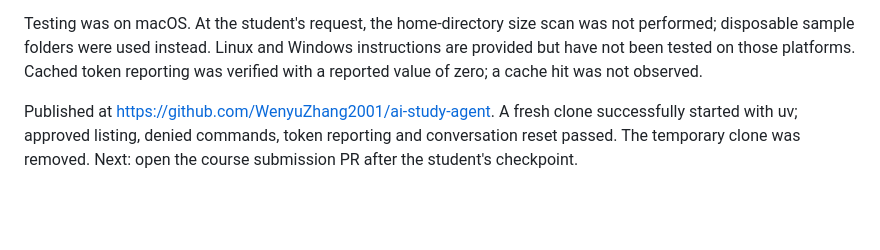
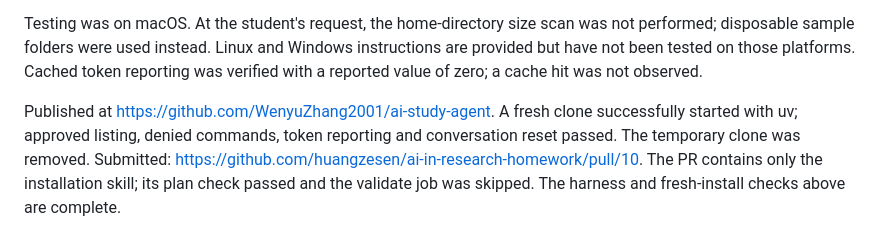
Before and after one commit to WenyuZhang2001/ai-study-agent, a Markdown page: README.md, the part around the change. GitHub-like rendering; blank space fills up the shorter version.

Commit message:
Record Week 2 submission PR

```diff
--- a/README.md
+++ b/README.md
@@ -47,4 +47,4 @@ API connectivity, text replies and tool-call support passed. The student explain
 
 Testing was on macOS. At the student's request, the home-directory size scan was not performed; disposable sample folders were used instead. Linux and Windows instructions are provided but have not been tested on those platforms. Cached token reporting was verified with a reported value of zero; a cache hit was not observed.
 
-Published at https://github.com/WenyuZhang2001/ai-study-agent. A fresh clone successfully started with uv; approved listing, denied commands, token reporting and conversation reset passed. The temporary clone was removed. Next: open the course submission PR after the student's checkpoint.
+Published at https://github.com/WenyuZhang2001/ai-study-agent. A fresh clone successfully started with uv; approved listing, denied commands, token reporting and conversation reset passed. The temporary clone was removed. Submitted: https://github.com/huangzesen/ai-in-research-homework/pull/10. The PR contains only the installation skill; its plan check passed and the validate job was skipped. The harness and fresh-install checks above are complete.
```
